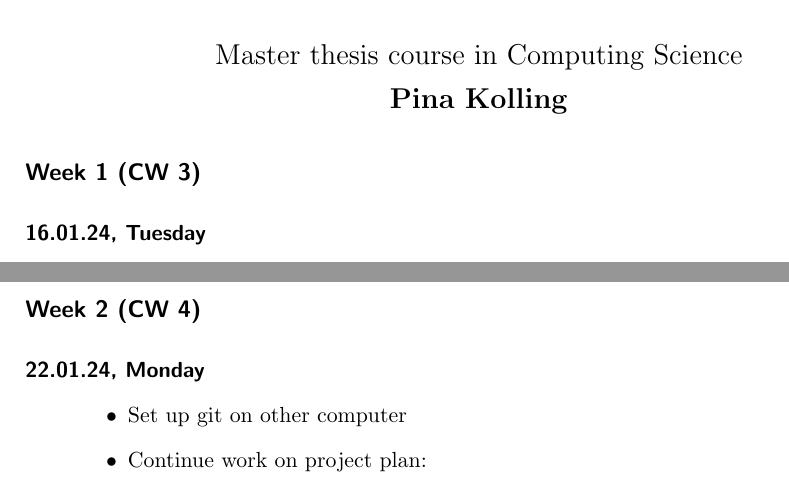
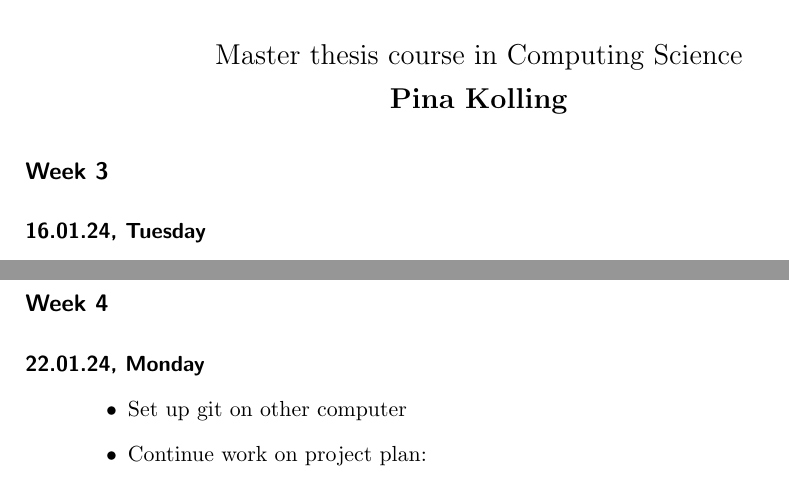
Before and after one commit to Pina-Cola/WeeklyDiary, a LaTeX document (WeeklyDiary.tex): two parts of pages 1 and 2 of 2, joined at a grey line, cut so that both start at the same text. Compiled offline with pdfLaTeX.

Commit message:
calendar week 4

```diff
--- a/WeeklyDiary.tex
+++ b/WeeklyDiary.tex
@@ -83,7 +83,7 @@
 	\maketitle
 
 
-	\subsection*{Week 1 (CW 3)}
+	\subsection*{Week 3}
 
 	\begin{description}
 
@@ -195,7 +195,7 @@
 
 %-----------------------------------------------------------------------------
 %-----------------------------------------------------------------------------
-\subsection*{Week 2 (CW 4)}
+\subsection*{Week 4}
 
 \begin{description}
 
```
Also changed, not shown: WeeklyDiary.pdf.
